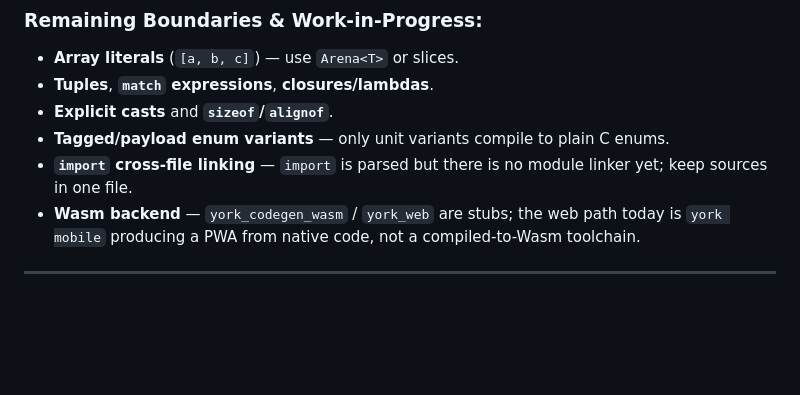
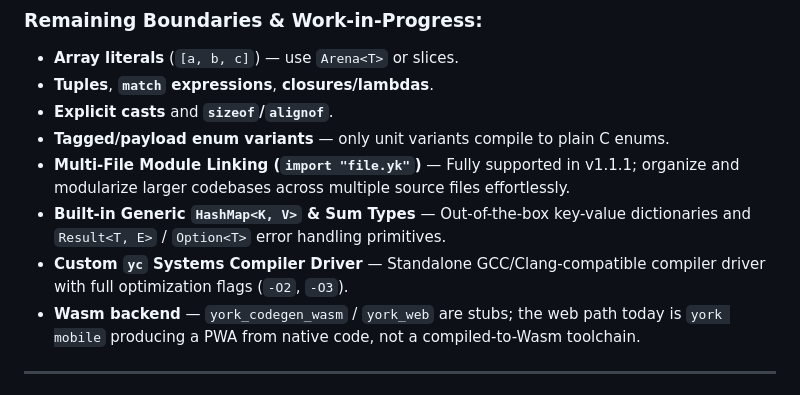
Before and after one commit to TheRealClyp/York, a Markdown page: README.md, the part around the change. Drawn GitHub-style; blank space fills up the shorter version.

Commit message:
docs: update README to v1.1.1 expansive manual

```diff
--- a/README.md
+++ b/README.md
@@ -705,7 +705,9 @@ The GUI functions compile everywhere (no-op stubs off Windows); networking and t
 - **Tuples**, **`match` expressions**, **closures/lambdas**.
 - **Explicit casts** and **`sizeof`/`alignof`**.
 - **Tagged/payload enum variants** — only unit variants compile to plain C enums.
-- **`import` cross-file linking** — `import` is parsed but there is no module linker yet; keep sources in one file.
+- **Multi-File Module Linking (`import "file.yk"`)** — Fully supported in v1.1.1; organize and modularize larger codebases across multiple source files effortlessly.
+- **Built-in Generic `HashMap<K, V>` & Sum Types** — Out-of-the-box key-value dictionaries and `Result<T, E>` / `Option<T>` error handling primitives.
+- **Custom `yc` Systems Compiler Driver** — Standalone GCC/Clang-compatible compiler driver with full optimization flags (`-O2`, `-O3`).
 - **Wasm backend** — `york_codegen_wasm` / `york_web` are stubs; the web path today is `york mobile` producing a PWA from native code, not a compiled-to-Wasm toolchain.
 
 ---
```
